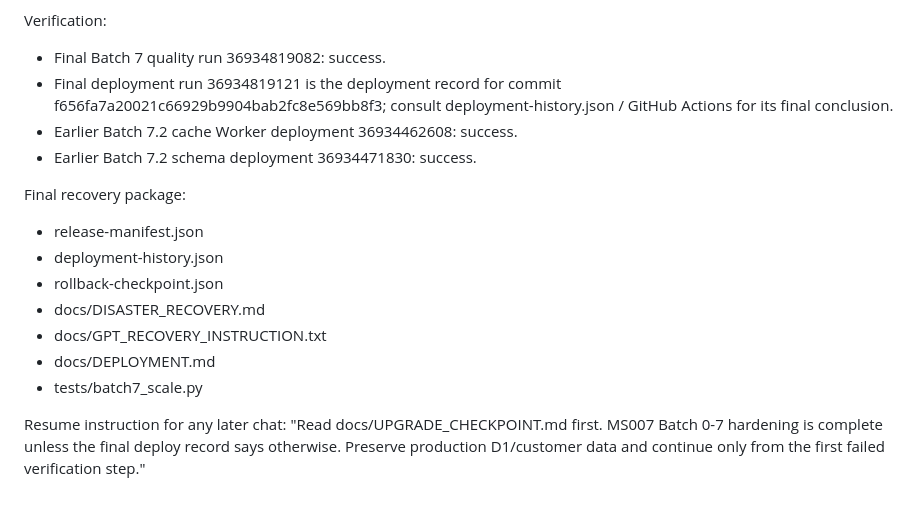
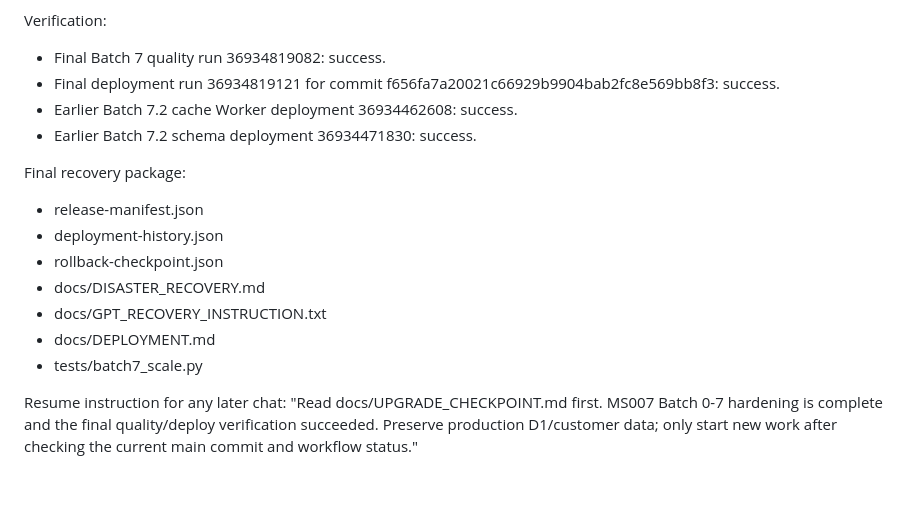
Before and after one commit to mosen6266-netizen/MS007, a Markdown page: docs/UPGRADE_CHECKPOINT.md, the part around the change. GitHub-like rendering.

Commit message:
Close MS007 Batch 7 final checkpoint

```diff
--- a/docs/UPGRADE_CHECKPOINT.md
+++ b/docs/UPGRADE_CHECKPOINT.md
@@ -224,7 +224,7 @@ Implemented:
 
 Verification:
 - Final Batch 7 quality run 36934819082: success.
-- Final deployment run 36934819121 is the deployment record for commit f656fa7a20021c66929b9904bab2fc8e569bb8f3; consult deployment-history.json / GitHub Actions for its final conclusion.
+- Final deployment run 36934819121 for commit f656fa7a20021c66929b9904bab2fc8e569bb8f3: success.
 - Earlier Batch 7.2 cache Worker deployment 36934462608: success.
 - Earlier Batch 7.2 schema deployment 36934471830: success.
 
@@ -238,4 +238,4 @@ Final recovery package:
 - tests/batch7_scale.py
 
 Resume instruction for any later chat:
-"Read docs/UPGRADE_CHECKPOINT.md first. MS007 Batch 0-7 hardening is complete unless the final deploy record says otherwise. Preserve production D1/customer data and continue only from the first failed verification step."
+"Read docs/UPGRADE_CHECKPOINT.md first. MS007 Batch 0-7 hardening is complete and the final quality/deploy verification succeeded. Preserve production D1/customer data; only start new work after checking the current main commit and workflow status."
```
